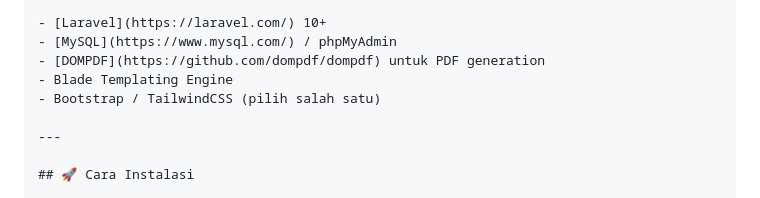
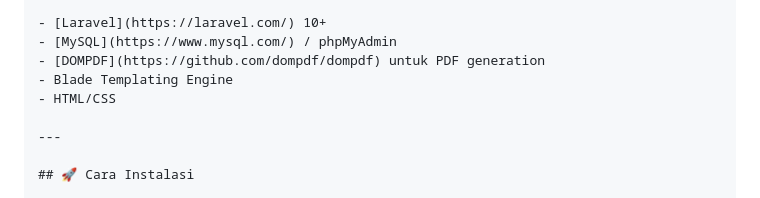
Before and after one commit to Sw4nhilde/Hitung-Pajak, a Markdown page: README.md, the part around the change. Drawn GitHub-style.

```diff
--- a/README.md
+++ b/README.md
@@ -32,7 +32,7 @@ Cocok untuk simulasi PPN, PKB, atau pajak lainnya.
 - [MySQL](https://www.mysql.com/) / phpMyAdmin
 - [DOMPDF](https://github.com/dompdf/dompdf) untuk PDF generation
 - Blade Templating Engine
-- Bootstrap / TailwindCSS (pilih salah satu)
+- HTML/CSS
 
 ---
 
```
